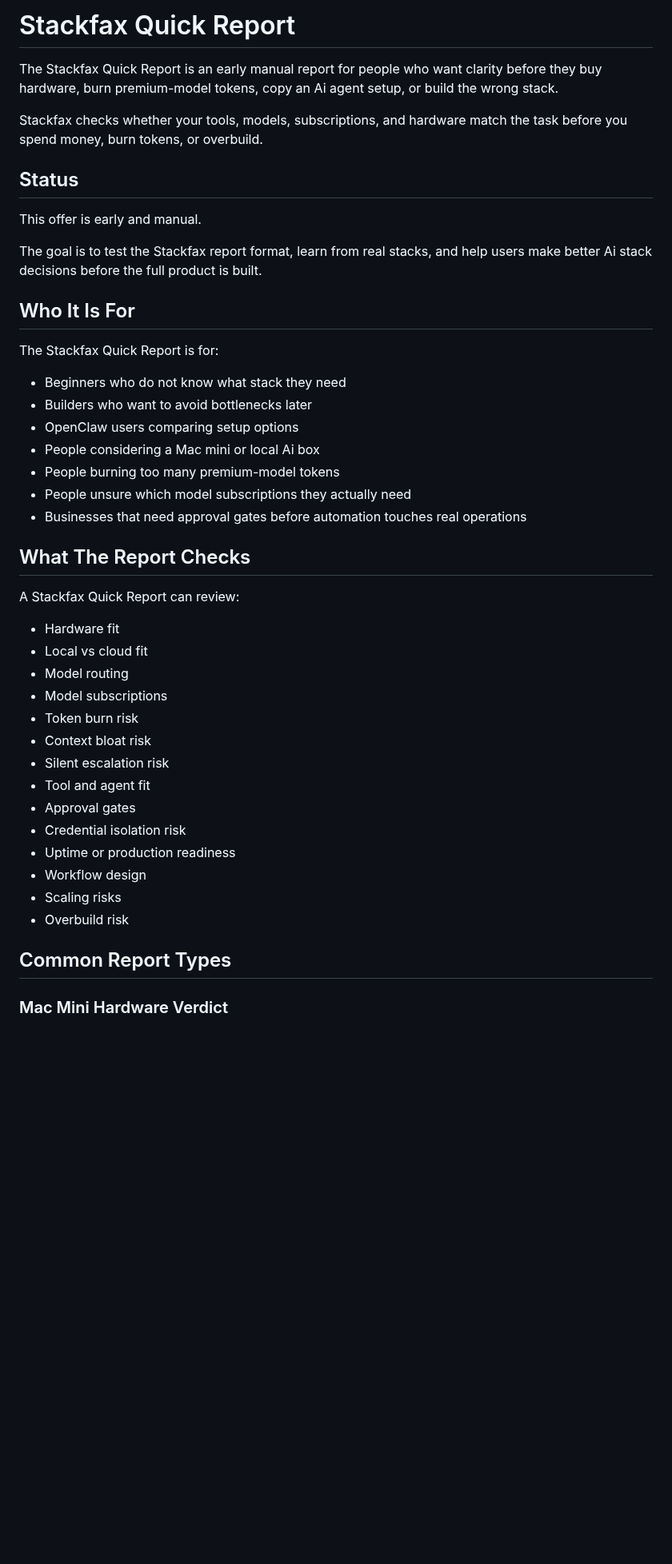
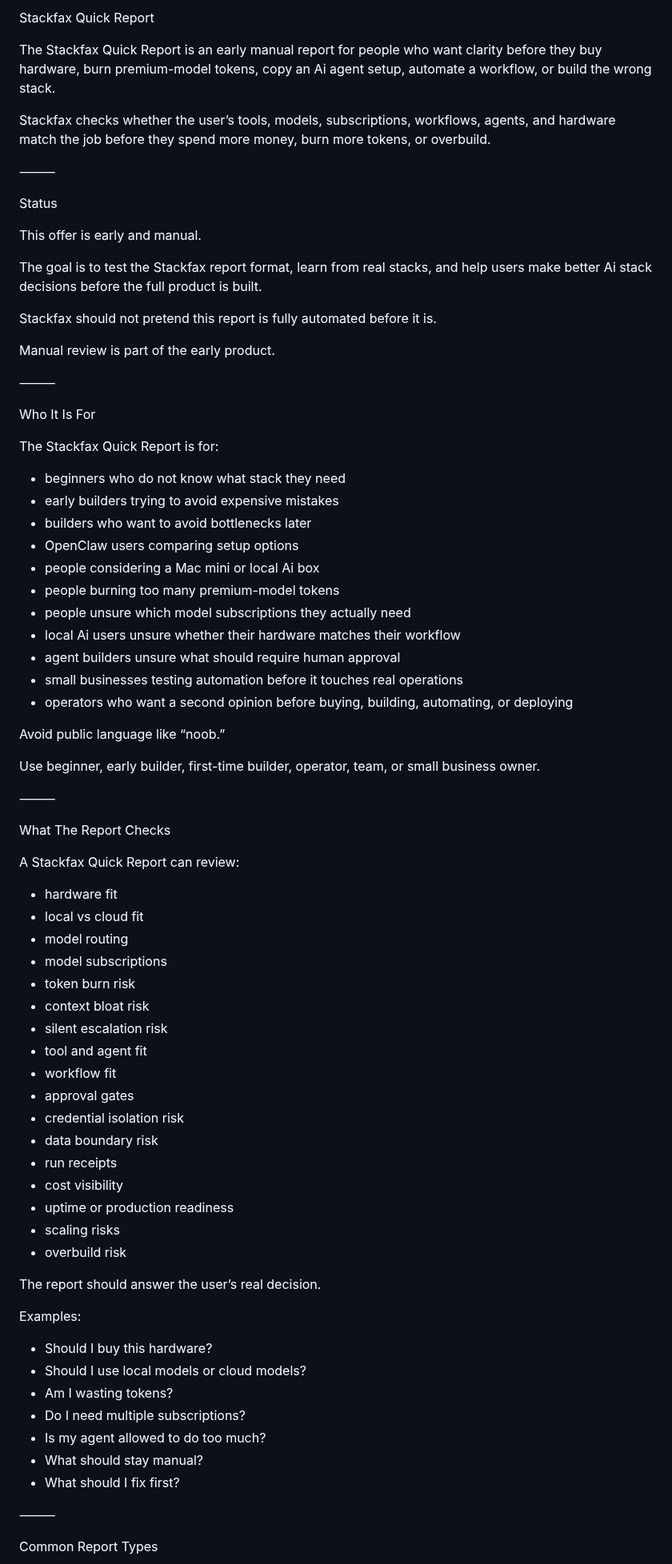
Before and after one commit to getstackfax/stackfax, a Markdown page: offers/stackfax-quick-report.md, the part around one of its changes. Shown at 80% size. GitHub-like rendering; blank space fills up the shorter version.

Commit message:
Refresh Stackfax Quick Report offer

```diff
--- a/offers/stackfax-quick-report.md
+++ b/offers/stackfax-quick-report.md
@@ -1,46 +1,80 @@
-# Stackfax Quick Report
+Stackfax Quick Report
 
-The Stackfax Quick Report is an early manual report for people who want clarity before they buy hardware, burn premium-model tokens, copy an Ai agent setup, or build the wrong stack.
+The Stackfax Quick Report is an early manual report for people who want clarity before they buy hardware, burn premium-model tokens, copy an Ai agent setup, automate a workflow, or build the wrong stack.
 
-Stackfax checks whether your tools, models, subscriptions, and hardware match the task before you spend money, burn tokens, or overbuild.
+Stackfax checks whether the user’s tools, models, subscriptions, workflows, agents, and hardware match the job before they spend more money, burn more tokens, or overbuild.
 
-## Status
+⸻
+
+Status
 
 This offer is early and manual.
 
 The goal is to test the Stackfax report format, learn from real stacks, and help users make better Ai stack decisions before the full product is built.
 
-## Who It Is For
+Stackfax should not pretend this report is fully automated before it is.
+
+Manual review is part of the early product.
+
+⸻
+
+Who It Is For
 
 The Stackfax Quick Report is for:
 
-- Beginners who do not know what stack they need
-- Builders who want to avoid bottlenecks later
-- OpenClaw users comparing setup options
-- People considering a Mac mini or local Ai box
-- People burning too many premium-model tokens
-- People unsure which model subscriptions they actually need
-- Businesses that need approval gates before automation touches real operations
+* beginners who do not know what stack they need
+* early builders trying to avoid expensive mistakes
+* builders who want to avoid bottlenecks later
+* OpenClaw users comparing setup options
+* people considering a Mac mini or local Ai box
+* people burning too many premium-model tokens
+* people unsure which model subscriptions they actually need
+* local Ai users unsure whether their hardware matches their workflow
+* agent builders unsure what should require human approval
+* small businesses testing automation before it touches real operations
+* operators who want a second opinion before buying, building, automating, or deploying
 
-## What The Report Checks
+Avoid public language like “noob.”
+
+Use beginner, early builder, first-time builder, operator, team, or small business owner.
+
+⸻
+
+What The Report Checks
 
 A Stackfax Quick Report can review:
 
-- Hardware fit
-- Local vs cloud fit
-- Model routing
-- Model subscriptions
-- Token burn risk
-- Context bloat risk
-- Silent escalation risk
-- Tool and agent fit
-- Approval gates
-- Credential isolation risk
-- Uptime or production readiness
-- Workflow design
-- Scaling risks
-- Overbuild risk
+* hardware fit
+* local vs cloud fit
+* model routing
+* model subscriptions
+* token burn risk
+* context bloat risk
+* silent escalation risk
+* tool and agent fit
+* workflow fit
+* approval gates
+* credential isolation risk
+* data boundary risk
+* run receipts
+* cost visibility
+* uptime or production readiness
+* scaling risks
+* overbuild risk
 
-## Common Report Types
+The report should answer the user’s real decision.
 
-### Mac Mini Hardware Verdict
+Examples:
+
+* Should I buy this hardware?
+* Should I use local models or cloud models?
+* Am I wasting tokens?
+* Do I need multiple subscriptions?
+* Is my agent allowed to do too much?
+* What should stay manual?
+* What should I fix first?
+
+⸻
+
+Common Report Types
+
```
Also changed, not shown: other parts of offers/stackfax-quick-report.md (+247 -58 lines).
